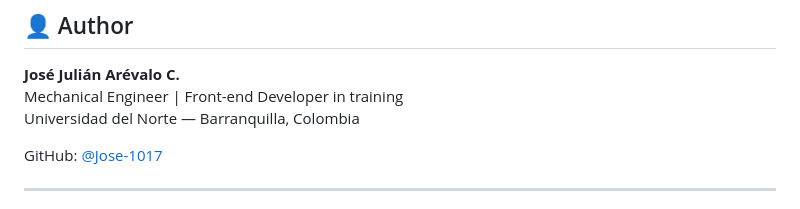
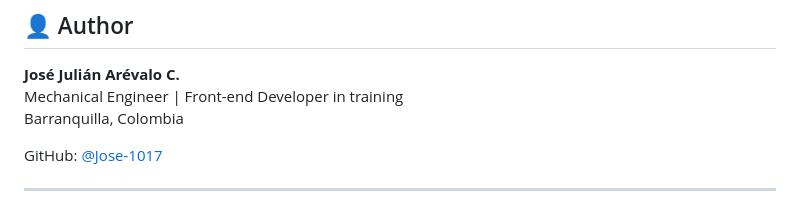
Before and after one commit to Jose-1017/HTML, a Markdown page: README.md, the part around the change. Drawn GitHub-style.

Commit message:
Update author location in README.md

```diff
--- a/README.md
+++ b/README.md
@@ -166,7 +166,7 @@ Or use the **Live Server** extension in VS Code for local development with auto-
 
 **José Julián Arévalo C.**
 Mechanical Engineer | Front-end Developer in training
-Universidad del Norte — Barranquilla, Colombia
+Barranquilla, Colombia
 
 GitHub: [@Jose-1017](https://github.com/Jose-1017)
 
```
